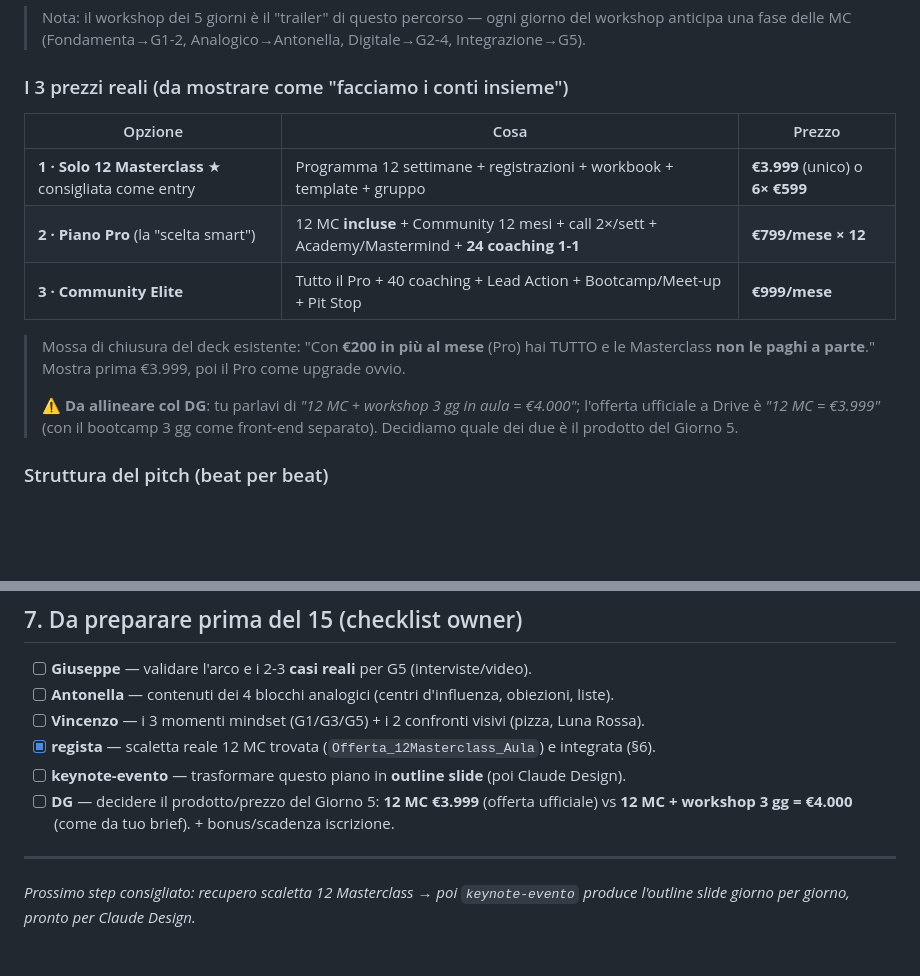
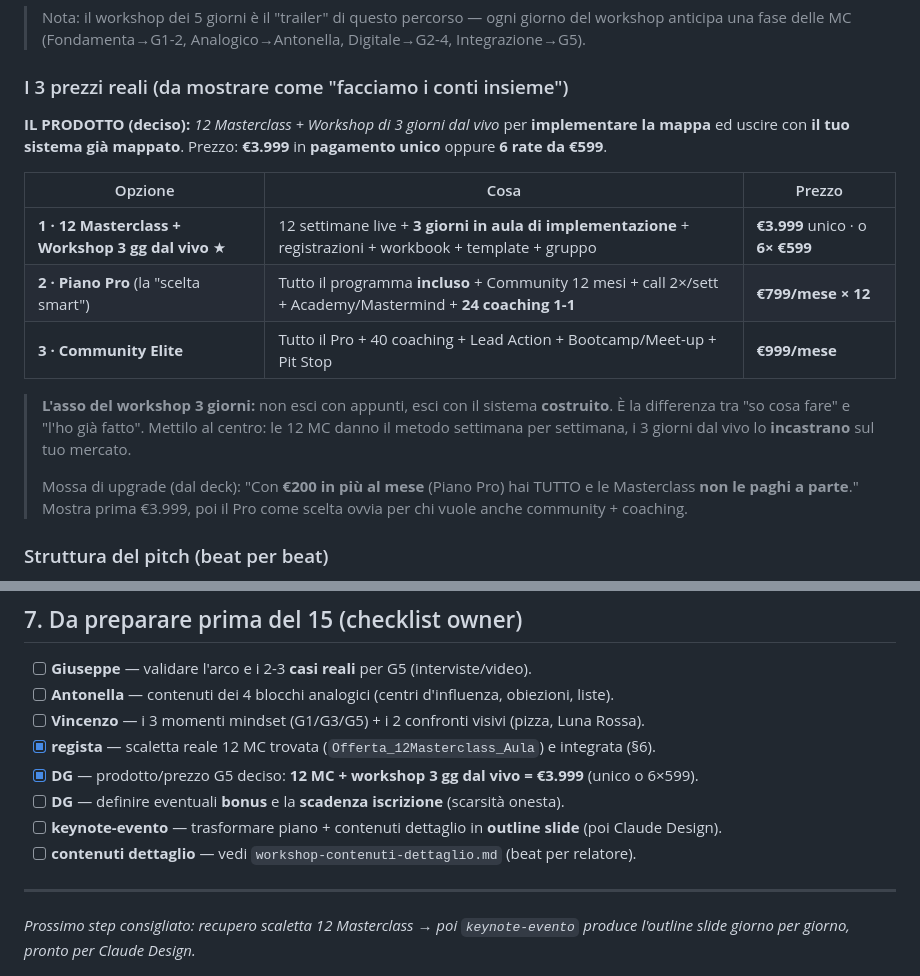
Before and after one commit to gcastiello-sys/Agente-Strategico-Sito-, a Markdown page: piani/workshop-5-giorni-analogico-digitale.md, 2 parts joined by grey strips. Drawn GitHub-style; blank space fills up the shorter version.

Commit message:
Workshop: offerta 3999 (12 MC + workshop 3gg) definita + contenuti dettagliati 5 giorni per relatore

```diff
--- a/piani/workshop-5-giorni-analogico-digitale.md
+++ b/piani/workshop-5-giorni-analogico-digitale.md
@@ -199,19 +199,24 @@ Avanzato" — Giuseppe) si parte. Usa questa contiguità come urgenza **vera**:
 > Digitale→G2-4, Integrazione→G5).
 
 ### I 3 prezzi reali (da mostrare come "facciamo i conti insieme")
+**IL PRODOTTO (deciso):** *12 Masterclass + Workshop di 3 giorni dal vivo* per
+**implementare la mappa** ed uscire con **il tuo sistema già mappato**.
+Prezzo: **€3.999** in **pagamento unico** oppure **6 rate da €599**.
+
 | Opzione | Cosa | Prezzo |
 |---------|------|--------|
-| **1 · Solo 12 Masterclass** ★ consigliata come entry | Programma 12 settimane + registrazioni + workbook + template + gruppo | **€3.999** (unico) o **6× €599** |
-| **2 · Piano Pro** (la "scelta smart") | 12 MC **incluse** + Community 12 mesi + call 2×/sett + Academy/Mastermind + **24 coaching 1-1** | **€799/mese × 12** |
+| **1 · 12 Masterclass + Workshop 3 gg dal vivo** ★ | 12 settimane live + **3 giorni in aula di implementazione** + registrazioni + workbook + template + gruppo | **€3.999** unico · o **6× €599** |
+| **2 · Piano Pro** (la "scelta smart") | Tutto il programma **incluso** + Community 12 mesi + call 2×/sett + Academy/Mastermind + **24 coaching 1-1** | **€799/mese × 12** |
 | **3 · Community Elite** | Tutto il Pro + 40 coaching + Lead Action + Bootcamp/Meet-up + Pit Stop | **€999/mese** |
 
-> Mossa di chiusura del deck esistente: "Con **€200 in più al mese** (Pro) hai
-> TUTTO e le Masterclass **non le paghi a parte**." Mostra prima €3.999, poi il
-> Pro come upgrade ovvio.
+> **L'asso del workshop 3 giorni:** non esci con appunti, esci con il sistema
+> **costruito**. È la differenza tra "so cosa fare" e "l'ho già fatto". Mettilo al
+> centro: le 12 MC danno il metodo settimana per settimana, i 3 giorni dal vivo lo
+> **incastrano** sul tuo mercato.
 >
-> ⚠️ **Da allineare col DG**: tu parlavi di *"12 MC + workshop 3 gg in aula = €4.000"*;
-> l'offerta ufficiale a Drive è *"12 MC = €3.999"* (con il bootcamp 3 gg come
-> front-end separato). Decidiamo quale dei due è il prodotto del Giorno 5.
+> Mossa di upgrade (dal deck): "Con **€200 in più al mese** (Piano Pro) hai TUTTO
+> e le Masterclass **non le paghi a parte**." Mostra prima €3.999, poi il Pro come
+> scelta ovvia per chi vuole anche community + coaching.
 
 ### Struttura del pitch (beat per beat)
 1. **Recap della trasformazione** — "ecco la macchina completa" (mostra il diagramma).
@@ -245,9 +250,10 @@ Avanzato" — Giuseppe) si parte. Usa questa contiguità come urgenza **vera**:
 - [ ] **Antonella** — contenuti dei 4 blocchi analogici (centri d'influenza, obiezioni, liste).
 - [ ] **Vincenzo** — i 3 momenti mindset (G1/G3/G5) + i 2 confronti visivi (pizza, Luna Rossa).
 - [x] **regista** — scaletta reale 12 MC trovata (`Offerta_12Masterclass_Aula`) e integrata (§6).
-- [ ] **keynote-evento** — trasformare questo piano in **outline slide** (poi Claude Design).
-- [ ] **DG** — decidere il prodotto/prezzo del Giorno 5: **12 MC €3.999** (offerta ufficiale)
-      vs **12 MC + workshop 3 gg = €4.000** (come da tuo brief). + bonus/scadenza iscrizione.
+- [x] **DG** — prodotto/prezzo G5 deciso: **12 MC + workshop 3 gg dal vivo = €3.999** (unico o 6×599).
+- [ ] **DG** — definire eventuali **bonus** e la **scadenza iscrizione** (scarsità onesta).
+- [ ] **keynote-evento** — trasformare piano + contenuti dettaglio in **outline slide** (poi Claude Design).
+- [ ] **contenuti dettaglio** — vedi `workshop-contenuti-dettaglio.md` (beat per relatore).
 
 ---
 *Prossimo step consigliato: recupero scaletta 12 Masterclass → poi `keynote-evento`
```
Also changed, not shown: piani/workshop-contenuti-dettaglio.md (added, +246 -0 lines).
